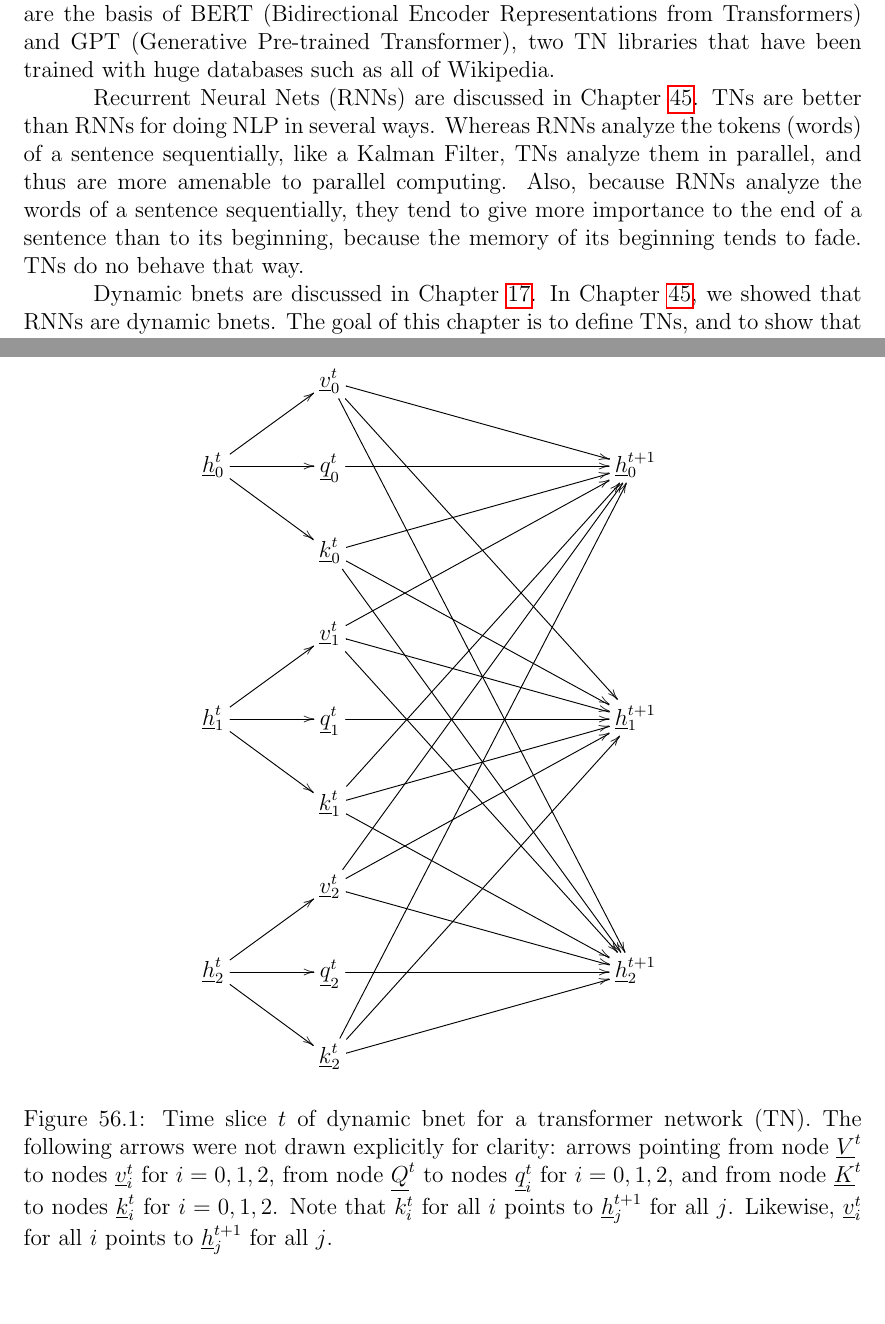
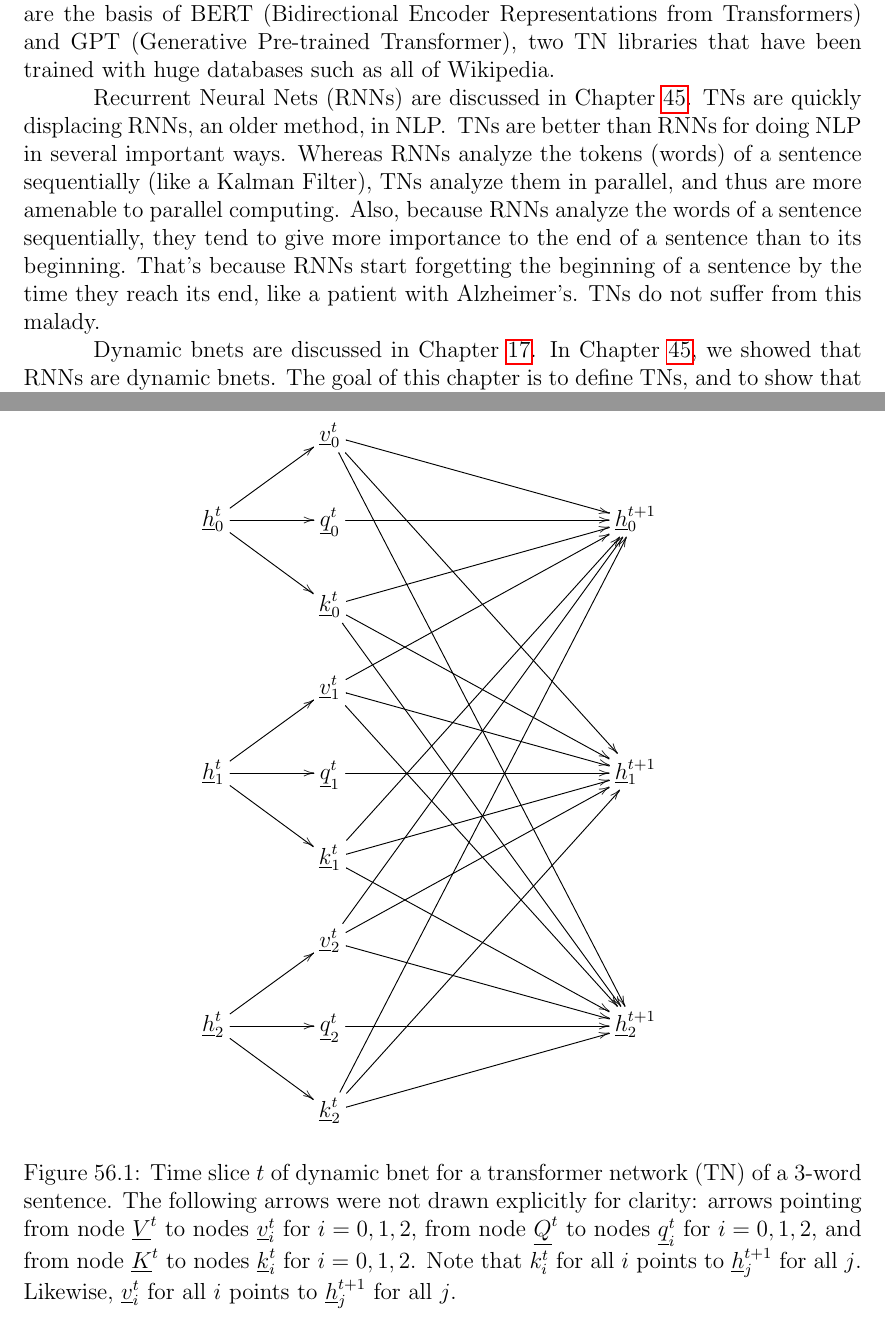
Before and after one commit to rrtucci/Bayesuvius, a LaTeX thesis (main.tex, which reads transformer/transformer.tex): two parts of pages 327 and 328 of 360, joined at a grey line, cut so that both start at the same text. Compiled offline with pdfLaTeX.

Commit message:
added chapter on transformer networks like BERT

```diff
--- a/transformer/transformer.tex
+++ b/transformer/transformer.tex
@@ -19,32 +19,19 @@ huge databases such as all of Wikipedia.
 
 Recurrent Neural Nets (RNNs)
 are discussed in Chapter \ref{ch-rnn}.
-TNs are better
-than RNNs for doing NLP
-in several ways.
-Whereas RNNs
-analyze the
-tokens (words)
-of
-a sentence
-sequentially,
-like a Kalman Filter,
-TNs
-analyze them in parallel,
-and thus
-are more amenable
-to parallel computing.
-Also, because
-RNNs
-analyze the
-words of a sentence sequentially,
-they tend to give
-more importance to the end
-of a sentence
-than to its beginning,
-because the memory of
-its beginning tends to fade.
-TNs do no behave that way.
+TNs are quickly displacing RNNs,
+an older method, in NLP.  TNs are better than RNNs
+for doing NLP in several important ways. Whereas
+ RNNs analyze the tokens (words) of a sentence
+sequentially (like a Kalman Filter),
+TNs analyze them in parallel, and thus are more
+ amenable to parallel computing. Also, because
+ RNNs analyze the words of a sentence sequentially,
+they tend to give more importance to the end
+of a sentence than to its beginning. That's because
+RNNs start forgetting the beginning of a sentence
+ by the time they reach its end, like a patient
+with Alzheimer's. TNs do not suffer from this malady.
 
 Dynamic bnets are discussed in Chapter \ref{ch-dyn-bnet}.
 In Chapter \ref{ch-rnn},
@@ -121,7 +108,8 @@ $$
 $$
 \caption{Time slice $t$
 of dynamic bnet for
- a transformer network (TN).
+ a transformer network (TN)
+of a 3-word sentence.
 The following arrows were not
 drawn
 explicitly for clarity:
```
Also changed, not shown: transformer/transformer.tex (5 more changed lines).
